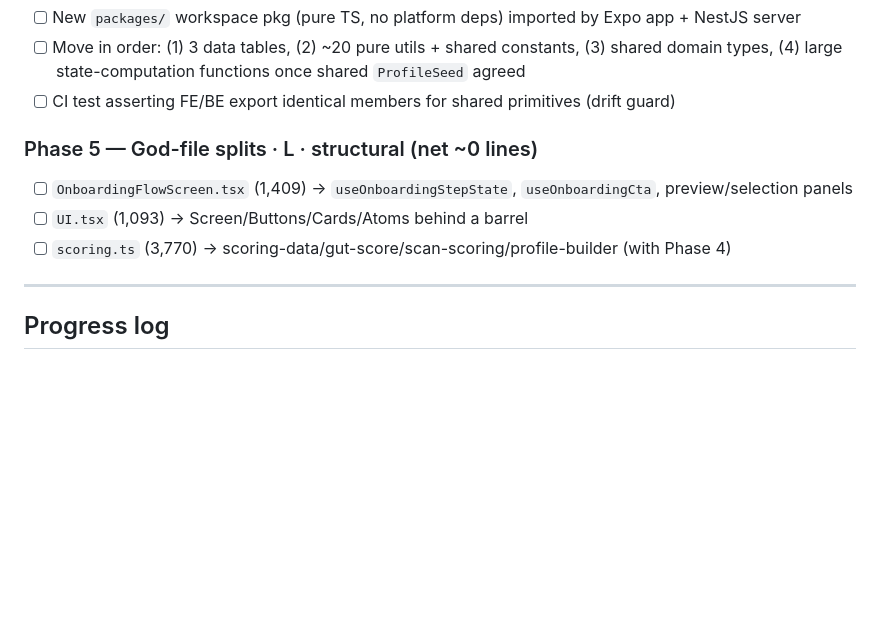
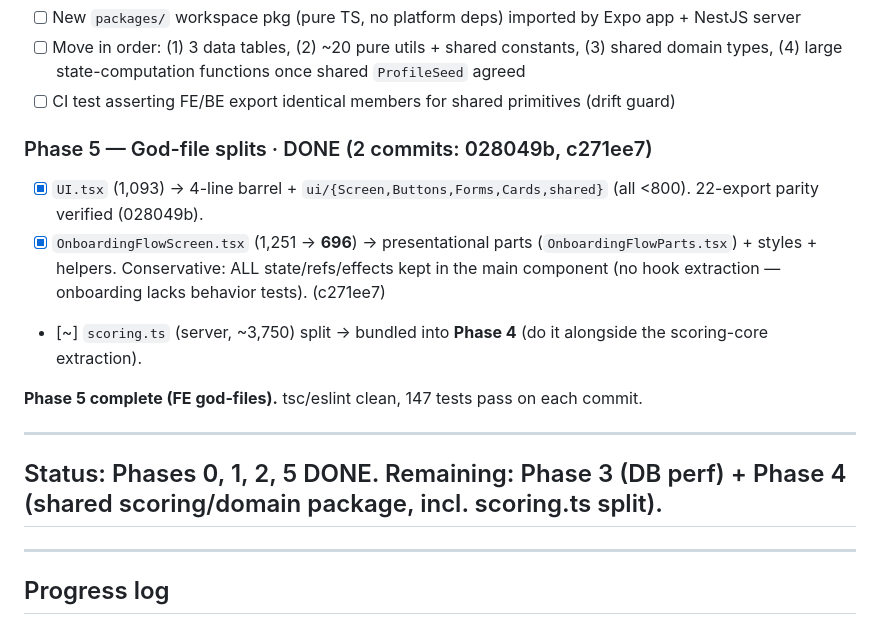
Before and after one commit to Tcadle434/mytummyhurts, a Markdown page: docs/codebase-quality-plan.md, the part around the change. Rendered like a GitHub page; blank space fills up the shorter version.

Commit message:
docs: mark Phase 5 complete (UI + OnboardingFlowScreen splits)

```diff
--- a/docs/codebase-quality-plan.md
+++ b/docs/codebase-quality-plan.md
@@ -104,10 +104,16 @@ helpers, `CustomEntryModal`, `scan-result/styles.ts`, one Settings save helper;
       (4) large state-computation functions once shared `ProfileSeed` agreed
 - [ ] CI test asserting FE/BE export identical members for shared primitives (drift guard)
 
-### Phase 5 — God-file splits · L · structural (net ~0 lines)
-- [ ] `OnboardingFlowScreen.tsx` (1,409) → `useOnboardingStepState`, `useOnboardingCta`, preview/selection panels
-- [ ] `UI.tsx` (1,093) → Screen/Buttons/Cards/Atoms behind a barrel
-- [ ] `scoring.ts` (3,770) → scoring-data/gut-score/scan-scoring/profile-builder (with Phase 4)
+### Phase 5 — God-file splits · DONE (2 commits: 028049b, c271ee7)
+- [x] `UI.tsx` (1,093) → 4-line barrel + `ui/{Screen,Buttons,Forms,Cards,shared}` (all <800). 22-export parity verified (028049b).
+- [x] `OnboardingFlowScreen.tsx` (1,251 → **696**) → presentational parts (`OnboardingFlowParts.tsx`) + styles + helpers.
+      Conservative: ALL state/refs/effects kept in the main component (no hook extraction — onboarding lacks behavior tests). (c271ee7)
+- [~] `scoring.ts` (server, ~3,750) split → bundled into **Phase 4** (do it alongside the scoring-core extraction).
+
+**Phase 5 complete (FE god-files).** tsc/eslint clean, 147 tests pass on each commit.
+
+---
+## Status: Phases 0, 1, 2, 5 DONE. Remaining: Phase 3 (DB perf) + Phase 4 (shared scoring/domain package, incl. scoring.ts split).
 
 ---
 
```
